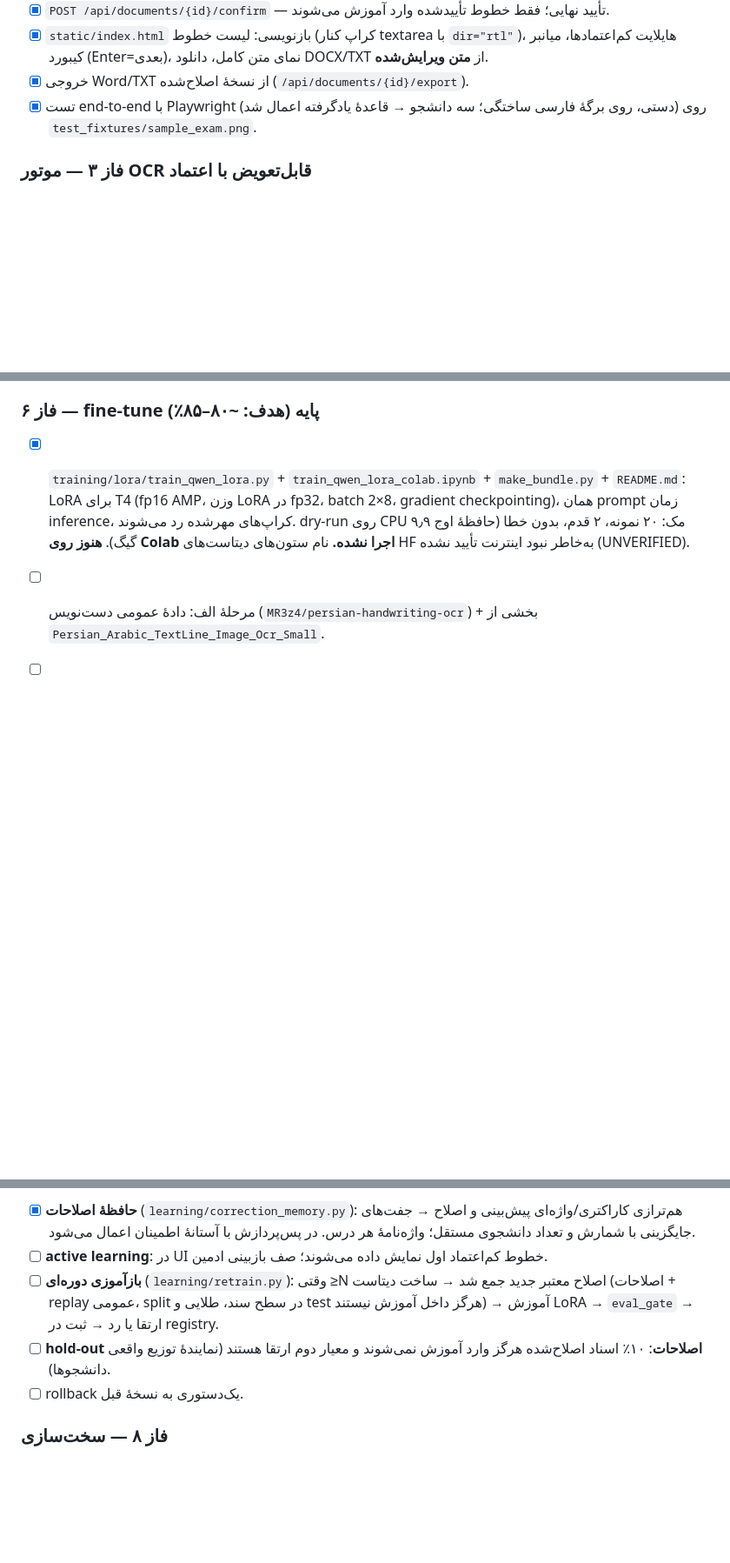
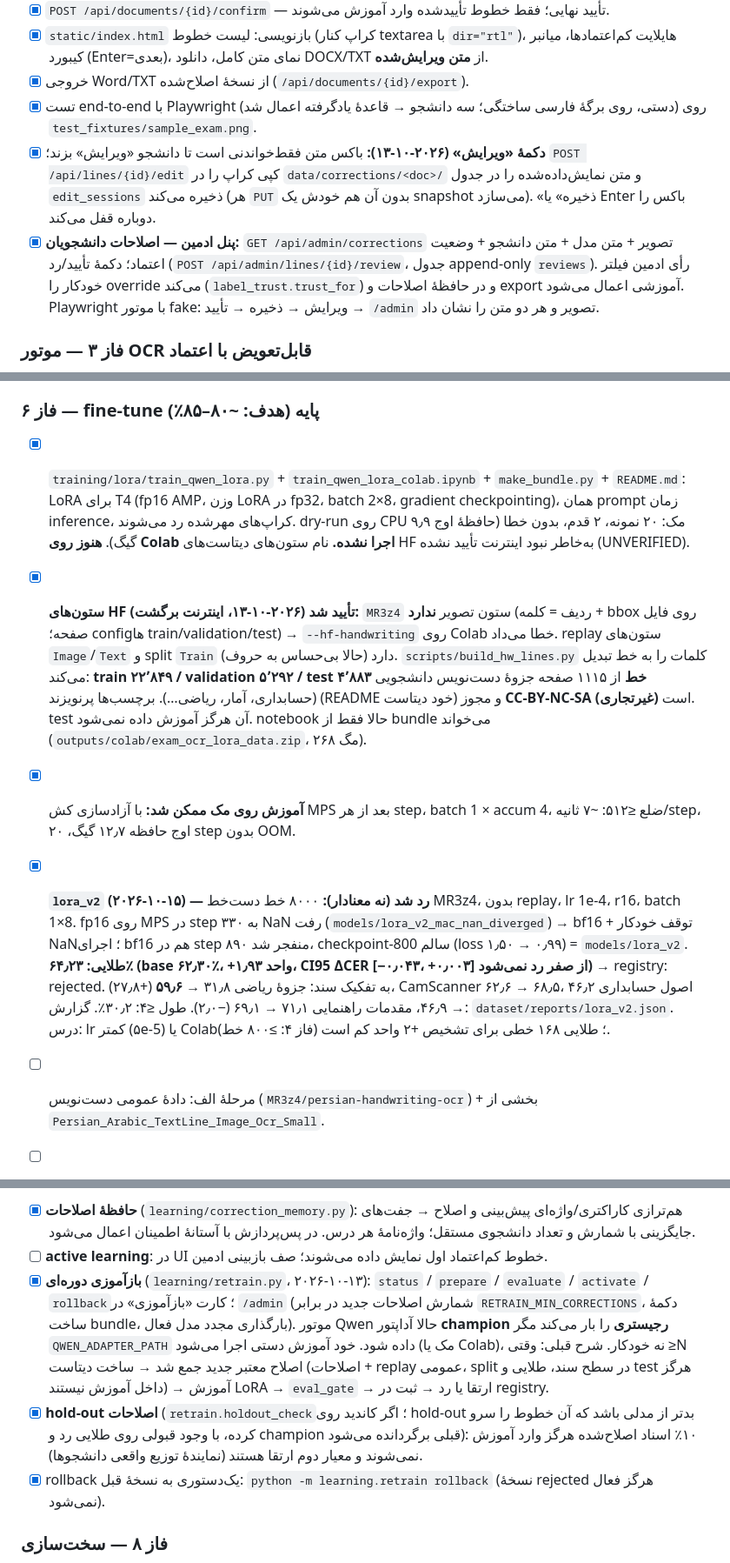
Before and after one commit to alireza-taheriF/exam-ocr, a Markdown page: PLAN_90_percent_feedback_loop.md, 3 parts joined by grey strips. Shown at 87% size. GitHub-like rendering; blank space fills up the shorter version.

Commit message:
Update plan with edit/review UI, retrain loop and lora_v2 results
Co-Authored-By: Claude Opus 5.5 <noreply@anthropic.com>

```diff
--- a/PLAN_90_percent_feedback_loop.md
+++ b/PLAN_90_percent_feedback_loop.md
@@ -94,6 +94,13 @@ UI ویرایش: هر خط = تصویر کراپ + باکس متن قابل‌و
       از **متن ویرایش‌شده**.
 - [x] خروجی Word/TXT از نسخهٔ اصلاح‌شده (`/api/documents/{id}/export`).
 - [x] تست end-to-end با Playwright (دستی، روی برگهٔ فارسی ساختگی؛ سه دانشجو → قاعدهٔ یادگرفته اعمال شد) روی `test_fixtures/sample_exam.png`.
+- [x] **دکمهٔ «ویرایش» (۲۰۲۶-۱۰-۱۳):** باکس متن فقط‌خواندنی است تا دانشجو «ویرایش» بزند؛ `POST /api/lines/{id}/edit`
+      کپی کراپ را در `data/corrections/<doc>/` و متن نمایش‌داده‌شده را در جدول `edit_sessions` ذخیره می‌کند
+      (هر `PUT` بدون آن هم خودش یک snapshot می‌سازد). «ذخیره» یا Enter باکس را دوباره قفل می‌کند.
+- [x] **پنل ادمین — اصلاحات دانشجویان:** `GET /api/admin/corrections` تصویر + متن مدل + متن دانشجو + وضعیت اعتماد؛
+      دکمهٔ تأیید/رد (`POST /api/admin/lines/{id}/review`، جدول append-only `reviews`). رأی ادمین فیلتر خودکار را
+      override می‌کند (`label_trust.trust_for`) و در حافظهٔ اصلاحات و export آموزشی اعمال می‌شود.
+      Playwright با موتور fake: ویرایش → ذخیره → تأیید → `/admin` تصویر و هر دو متن را نشان داد.
 
 ### فاز ۳ — موتور OCR قابل‌تعویض با اعتماد
 - [x] `pipeline/engines.py`: رابط `OCREngine.recognize(crops) -> [(text, confidence)]`.
@@ -148,6 +158,21 @@ UI ویرایش: هر خط = تصویر کراپ + باکس متن قابل‌و
       LoRA برای T4 (fp16 AMP، وزن LoRA در fp32، batch 2×8، gradient checkpointing)، همان prompt زمان inference،
       کراپ‌های مهرشده رد می‌شوند. dry-run روی CPU مک: ۲۰ نمونه، ۲ قدم، بدون خطا (حافظهٔ اوج ۹٫۹ گیگ).
       **هنوز روی Colab اجرا نشده.** نام ستون‌های دیتاست‌های HF به‌خاطر نبود اینترنت تأیید نشده (UNVERIFIED).
+- [x] **ستون‌های HF تأیید شد (۲۰۲۶-۱۰-۱۳، اینترنت برگشت):** `MR3z4` ستون تصویر **ندارد** (ردیف = کلمه + bbox روی
+      فایل صفحه؛ configها train/validation/test) → `--hf-handwriting` روی Colab خطا می‌داد. replay ستون‌های
+      `Image`/`Text` و split `Train` دارد (حالا بی‌حساس به حروف). `scripts/build_hw_lines.py` کلمات را به خط تبدیل
+      می‌کند: **train ۲۲٬۸۴۹ / validation ۵٬۲۹۲ / test ۴٬۸۸۳ خط** از ۱۱۱۵ صفحه جزوهٔ دست‌نویس دانشجویی
+      (حسابداری، آمار، ریاضی…). برچسب‌ها پرنویزند (README خود دیتاست) و مجوز **CC-BY-NC-SA (غیرتجاری)** است.
+      test آن هرگز آموزش داده نمی‌شود. notebook حالا فقط از bundle می‌خواند (`outputs/colab/exam_ocr_lora_data.zip`، ۲۶۸ مگ).
+- [x] **آموزش روی مک ممکن شد:** با آزادسازی کش MPS بعد از هر step، batch 1 × accum 4، ضلع ≤۵۱۲: ~۷ ثانیه/step،
+      اوج حافظه ۱۲٫۷ گیگ، ۲۰ step بدون OOM.
+- [x] **`lora_v2` (۲۰۲۶-۱۰-۱۵) — رد شد (نه معنادار):** ۸۰۰۰ خط دست‌خط MR3z4، بدون replay، lr 1e-4، r16، batch 1×8.
+      fp16 روی MPS در step ۳۳۰ به NaN رفت (`models/lora_v2_mac_nan_diverged`) → bf16 + توقف خودکار NaN؛ اجرای bf16 هم در
+      step ۸۹۰ منفجر شد، checkpoint-800 سالم (loss ۱٫۵۰ → ۰٫۹۹) = `models/lora_v2`.
+      **طلایی: ۶۴٫۲۳٪ (base ۶۲٫۳۰٪، +۱٫۹۳ واحد، CI95 ΔCER [−۰٫۰۴۳، +۰٫۰۰۳] از صفر رد نمی‌شود)** → registry: rejected.
+      به تفکیک سند: جزوهٔ ریاضی ۳۱٫۸ → **۵۹٫۶** (+۲۷٫۸)، CamScanner ۶۲٫۶ → ۶۸٫۵، اصول حسابداری ۴۶٫۲ → ۴۶٫۹،
+      مقدمات راهنمایی ۷۱٫۱ → ۶۹٫۱ (−۲٫۰). طول ≤۴: ۳۰٫۲٪. گزارش: `dataset/reports/lora_v2.json`.
+      درس: lr کمتر (۵e-5) یا Colab؛ طلایی ۱۶۸ خطی برای تشخیص +۲ واحد کم است (فاز ۴: ≥۸۰۰ خط).
 - [ ] مرحلهٔ الف: دادهٔ عمومی دست‌نویس (`MR3z4/persian-handwriting-ocr`) + بخشی از
       `Persian_Arabic_TextLine_Image_Ocr_Small`.
 - [ ] مرحلهٔ ب: self-training روی `train_v3` (شبه‌برچسب‌های فیلترشده).
@@ -168,12 +193,16 @@ UI ویرایش: هر خط = تصویر کراپ + باکس متن قابل‌و
       پیش‌بینی و اصلاح → جفت‌های جایگزینی با شمارش و تعداد دانشجوی مستقل؛ واژه‌نامهٔ هر درس.
       در پس‌پردازش با آستانهٔ اطمینان اعمال می‌شود.
 - [ ] **active learning**: در UI خطوط کم‌اعتماد اول نمایش داده می‌شوند؛ صف بازبینی ادمین.
-- [ ] **بازآموزی دوره‌ای** (`learning/retrain.py`): وقتی ≥N اصلاح معتبر جدید جمع شد →
+- [x] **بازآموزی دوره‌ای** (`learning/retrain.py`، ۲۰۲۶-۱۰-۱۳): `status` / `prepare` / `evaluate` / `activate` / `rollback`؛
+      کارت «بازآموزی» در `/admin` (شمارش اصلاحات جدید در برابر `RETRAIN_MIN_CORRECTIONS`، دکمهٔ ساخت bundle،
+      بارگذاری مجدد مدل فعال). موتور Qwen حالا آداپتور **champion رجیستری** را بار می‌کند مگر `QWEN_ADAPTER_PATH` داده شود.
+      خود آموزش دستی اجرا می‌شود (مک یا Colab)، نه خودکار. شرح قبلی: وقتی ≥N اصلاح معتبر جدید جمع شد →
       ساخت دیتاست (اصلاحات + replay عمومی، split در سطح سند، طلایی و test هرگز داخل
       آموزش نیستند) → آموزش LoRA → `eval_gate` → ارتقا یا رد → ثبت در registry.
-- [ ] **hold-out اصلاحات**: ۱۰٪ اسناد اصلاح‌شده هرگز وارد آموزش نمی‌شوند و معیار دوم
+- [x] **hold-out اصلاحات** (`retrain.holdout_check`؛ اگر کاندید روی hold-out بدتر از مدلی باشد که آن خطوط را
+      سرو کرده، با وجود قبولی روی طلایی رد و champion قبلی برگردانده می‌شود): ۱۰٪ اسناد اصلاح‌شده هرگز وارد آموزش نمی‌شوند و معیار دوم
       ارتقا هستند (نمایندهٔ توزیع واقعی دانشجوها).
-- [ ] rollback یک‌دستوری به نسخهٔ قبل.
+- [x] rollback یک‌دستوری به نسخهٔ قبل: `python -m learning.retrain rollback` (نسخهٔ rejected هرگز فعال نمی‌شود).
 
 ### فاز ۸ — سخت‌سازی
 - [ ] حریم خصوصی: برگه‌ها دادهٔ شخصی‌اند — رضایت صریح برای استفاده در آموزش، حذف بنا به درخواست، عدم ذخیرهٔ نام در دیتاست آموزشی.
```
Also changed, not shown: other parts of PLAN_90_percent_feedback_loop.md (+3 -0 lines).
